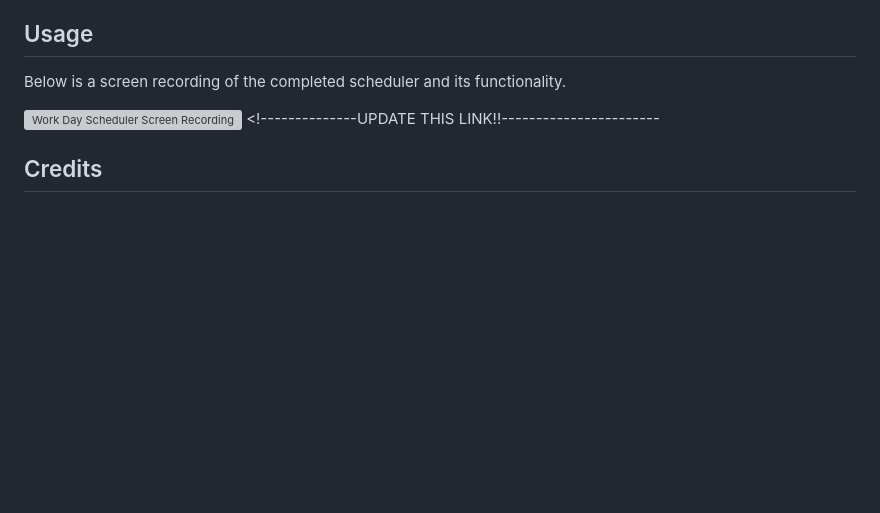
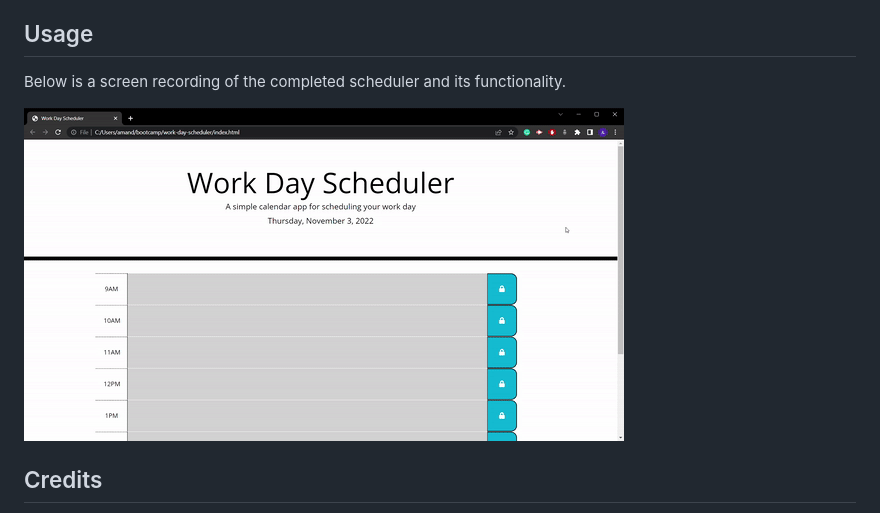
Before and after one commit to acappleman/work-day-scheduler, a Markdown page: README.md, the part around the change. Rendered like a GitHub page; pictures changed too: assets/images/scheduler-screen-recording.gif (added); blank space fills up the shorter version; grey boxes are pictures that could not be loaded.

Commit message:
added screen recording of funtionality

```diff
--- a/README.md
+++ b/README.md
@@ -14,7 +14,7 @@ You can access the scheduler using GitHub Pages.
 
 Below is a screen recording of the completed scheduler and its functionality.
 
-![Work Day Scheduler Screen Recording]() <!--------------UPDATE THIS LINK!!-----------------------
+![Work Day Scheduler Screen Recording](./assets/images/scheduler-screen-recording.gif)
 
 ## Credits
 
```
